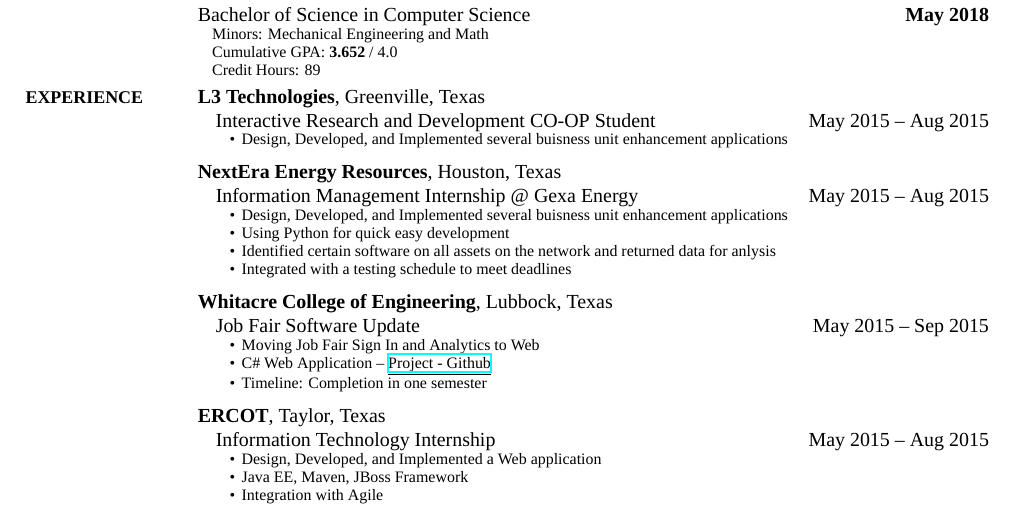
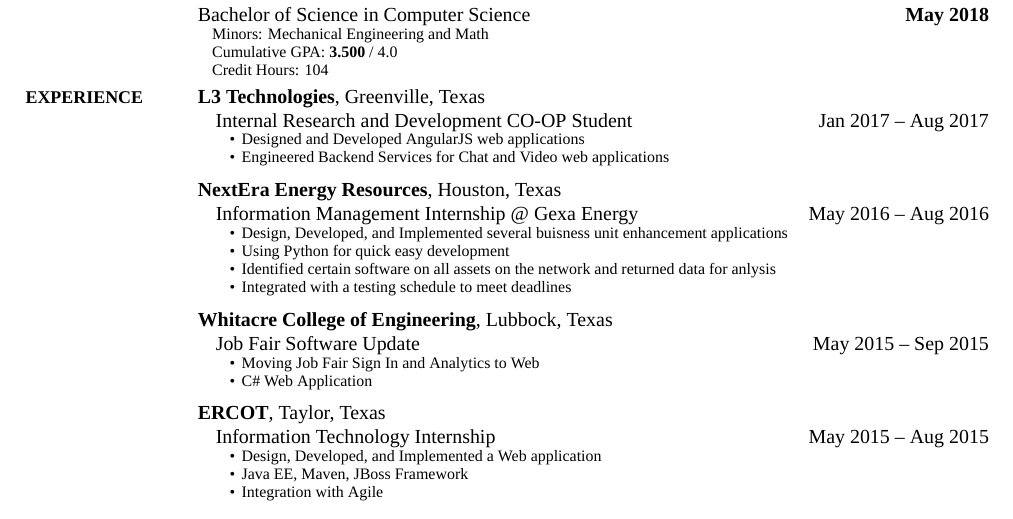
Before and after one commit to rahutchinson/Resume_, a LaTeX CV (CV.tex): part of the page, cut so that both start at the same text. Compiled offline with XeLaTeX; a missing font is replaced by an installed copy or a similar font.

Commit message:
Updated for GLEAM

```diff
--- a/CV.tex
+++ b/CV.tex
@@ -96,9 +96,9 @@
 \Item
 Minors: Mechanical Engineering and Math
 \Item
-Cumulative GPA: \textbf{3.652} / 4.0
+Cumulative GPA: \textbf{3.500} / 4.0
 \Item
-Credit Hours: 89
+Credit Hours: 104
 \end{detail}
 
 
@@ -115,13 +115,15 @@
 Greenville, Texas
 \par
 \Item
-Interactive Research and Development CO-OP Student
+Internal Research and Development CO-OP Student
 \hfill
-\DatestampYMD{2015}{05}{15} --
-\DatestampYMD{2015}{08}{15}
+\DatestampYMD{2017}{01}{15} --
+\DatestampYMD{2017}{08}{15}
 \begin{detail}
 \BulletItem
-Design, Developed, and Implemented several buisness unit enhancement applications
+Designed and Developed AngularJS web applications
+\BulletItem
+Engineered Backend Services for Chat and Video web applications
 \end{detail}
 \SmallEntryGap
 \SmallEntryGap
@@ -132,8 +134,8 @@
 \Item
 Information Management Internship @ Gexa Energy
 \hfill
-\DatestampYMD{2015}{05}{15} --
-\DatestampYMD{2015}{08}{15}
+\DatestampYMD{2016}{05}{15} --
+\DatestampYMD{2016}{08}{15}
 \begin{detail}
 \BulletItem
 Design, Developed, and Implemented several buisness unit enhancement applications
@@ -159,9 +161,7 @@
 \BulletItem
 Moving Job Fair Sign In and Analytics to Web
 \BulletItem
-C\# Web Application -- \href{https://github.com/rahutchinson/COEJOBFAIR}{\underline{Project - Github}}
-\BulletItem
-Timeline: Completion in one semester
+C\# Web Application
 \end{detail}
 \SmallEntryGap
 \SmallEntryGap
```
Also changed, not shown: Ryan_Hutchinson_2018.pdf (deleted), Ryan_Hutchinson_Spring 2017.pdf (added).
